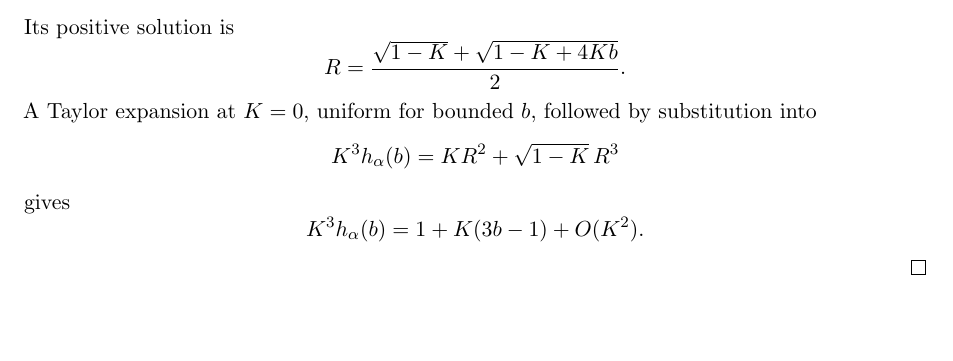
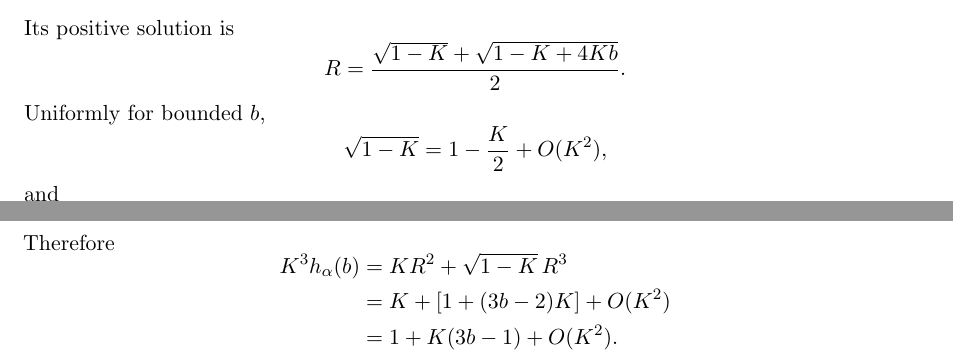
Before and after one commit to maximilianolucius/fractional-d-stability-networks, a LaTeX paper (paper/main.tex, which reads paper/sections/05-threshold-geometry.tex): part of page 21 of 37 before the commit and two parts of pages 21 and 22 of 37 after it, the two joined at a grey line, cut so that both start at the same text. Compiled offline with pdfLaTeX.

Commit message:
paper: make low-order Taylor step explicit

```diff
--- a/paper/sections/05-threshold-geometry.tex
+++ b/paper/sections/05-threshold-geometry.tex
@@ -878,17 +878,29 @@ R
 \sqrt{1-K+4Kb}
 }{2}.
 \]
-A Taylor expansion at \(K=0\), uniform for bounded \(b\), followed by substitution into
+Uniformly for bounded \(b\),
 \[
+\sqrt{1-K}
+=
+1-\frac{K}{2}+O(K^2),
+\]
+and
+\[
+R
+=
+1+\left(b-\frac12\right)K+O(K^2).
+\]
+Therefore
+\[
+\begin{aligned}
 K^3h_\alpha(b)
-=
-KR^2+\sqrt{1-K}\,R^3
-\]
-gives
-\[
-K^3h_\alpha(b)
-=
+&=
+KR^2+\sqrt{1-K}\,R^3\\
+&=
+K+\left[1+(3b-2)K\right]+O(K^2)\\
+&=
 1+K(3b-1)+O(K^2).
+\end{aligned}
 \]
 \end{proof}
 
```
